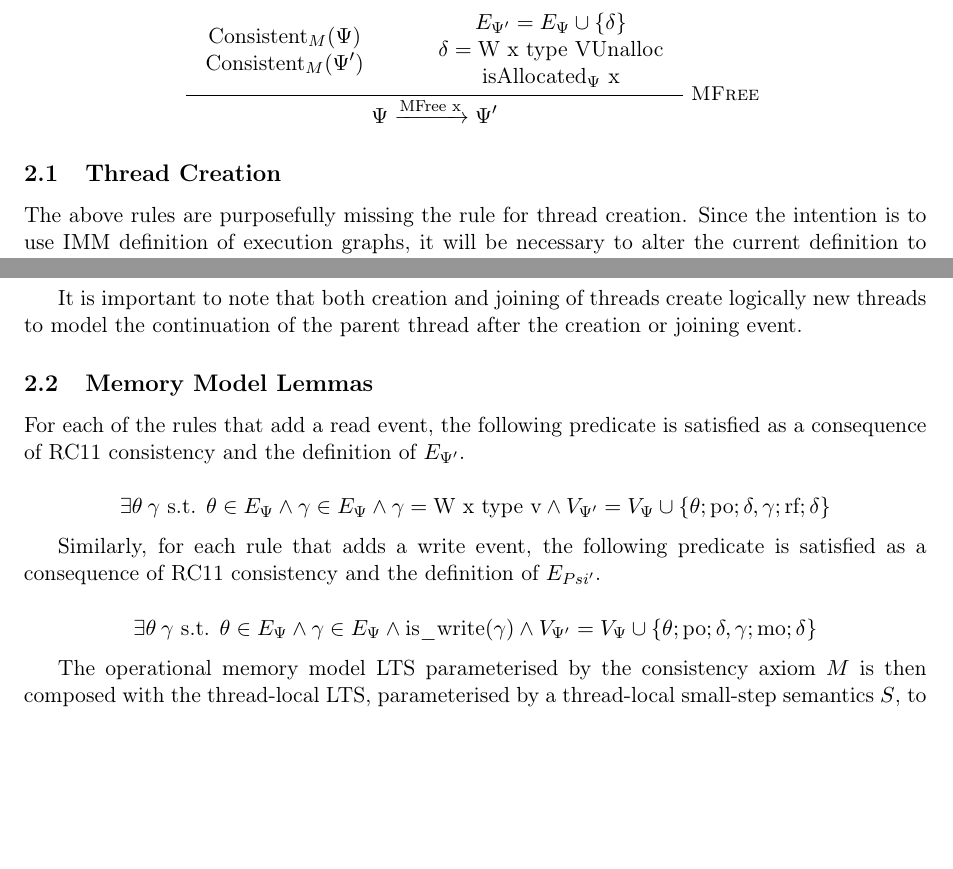
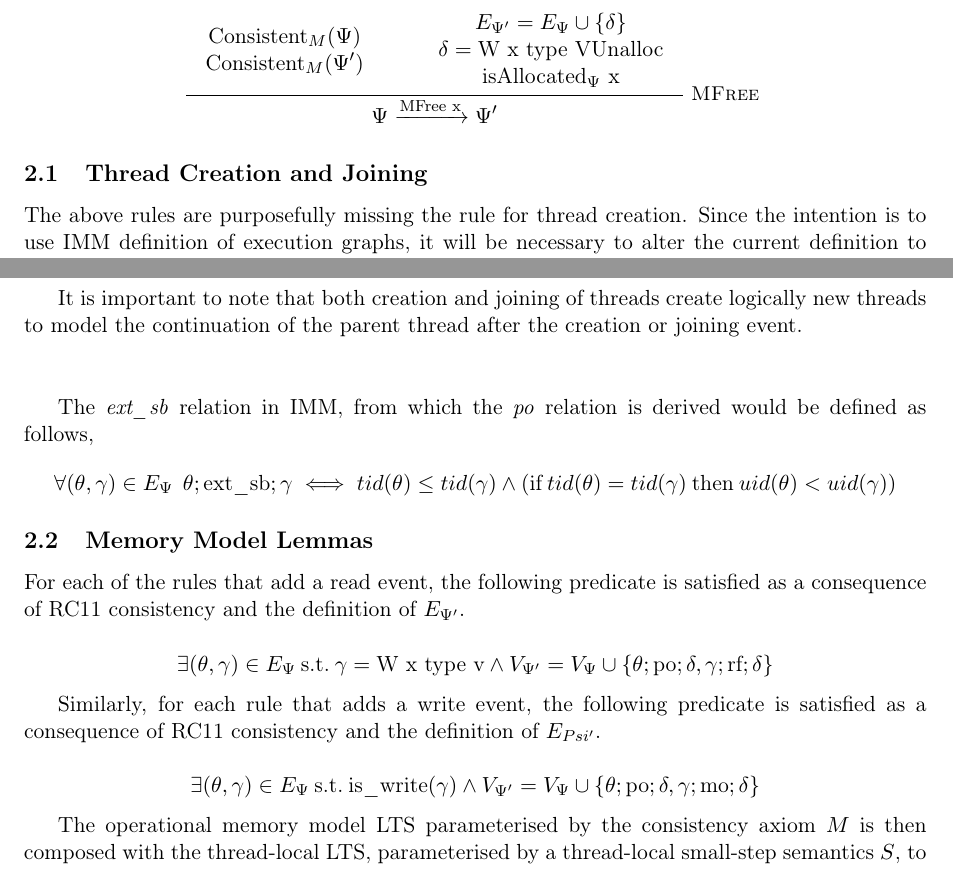
Before and after one commit to borgben/CompCertC11, a LaTeX document (latex-project/main.tex, which reads latex-project/sections/design.tex): two parts of pages 4 and 5 of 6, joined at a grey line, cut so that both start at the same text, the shorter picture padded with empty space. Compiled offline with pdfLaTeX.

Commit message:
Details regarding thread creation and joins

```diff
--- a/latex-project/sections/design.tex
+++ b/latex-project/sections/design.tex
@@ -179,7 +179,7 @@ The \(\text{neverAllocated}_{\Psi}\), is defined to be true if the only event on
 
 \end{mathpar}
 
-\subsection{Thread Creation}
+\subsection{Thread Creation and Joining}
 The above rules are purposefully missing the rule for thread creation. Since the intention is to use IMM definition of execution graphs, it will be necessary to alter the current definition to allow for arbitrarily nested thread lineage.
 IMM in its current state doesn't allow for thread lineage, all threads are equal and independent of each other. In order to accurately express the semantics of thread creation, we need to add an ordering between threads that
 reflects the parent-child relationship between threads. This is necessary to ensure that the memory events of a child thread are not visible to its parent thread until the child thread has been created.
@@ -191,19 +191,24 @@ Thread creation can then be modelled in the operational semantics by creating tw
 Both the newly created threads will be automatically synchronised with their parent, since there is a po edge from the last event of the parent thread to the first event of the child thread, but not with each other.
 Dually, the joining of threads can be modelled by synchronising the continuation of the parent thread with the completion of the child thread, ie. there is a po edge from the last event of the child thread to the join event of the parent thread. \\\\
 
-It is important to note that both creation and joining of threads create logically new threads to model the continuation of the parent thread after the creation or joining event.
+It is important to note that both creation and joining of threads create logically new threads to model the continuation of the parent thread after the creation or joining event. \\\\
+
+The \textit{ext\_sb} relation in IMM, from which the \textit{po} relation is derived would be defined as follows,
+\[
+    \forall (\theta, \gamma) \in E_{\Psi} \: \: \theta ; \text{ext\_sb}; \gamma \iff tid(\theta) \leq tid(\gamma) \wedge (\text{if} \: tid(\theta) = tid(\gamma) \: \text{then} \: uid(\theta) < uid(\gamma))
+\]
 \subsection{Memory Model Lemmas}
 
 For each of the rules that add a read event, the following predicate is satisfied as a consequence of RC11 consistency and the definition of \(E_{\Psi'}\).
 
 \[
-    \exists \theta \: \gamma \text{ s.t. } \theta \in E_{\Psi} \wedge \gamma \in E_{\Psi} \wedge \gamma = \text{W x type v} \wedge V_{\Psi'} = V_{\Psi} \cup \{ \theta ; \text{po}; \delta, \gamma; \text{rf}; \delta \}
+    \exists (\theta, \gamma) \in E_{\Psi} \: \text{s.t.} \: \gamma = \text{W x type v} \wedge V_{\Psi'} = V_{\Psi} \cup \{ \theta ; \text{po}; \delta, \gamma; \text{rf}; \delta \}
 \]
 
 Similarly,  for each rule that adds a write event, the following predicate is satisfied as a consequence of RC11 consistency and the definition of \(E_{Psi'}\).
 
 \[
-    \exists \theta \: \gamma \text{ s.t. } \theta \in E_{\Psi} \wedge \gamma \in E_{\Psi} \wedge \text{is\_write}(\gamma)  \wedge V_{\Psi'} = V_{\Psi} \cup \{ \theta ; \text{po}; \delta, \gamma; \text{mo}; \delta \}
+    \exists (\theta, \gamma) \in E_{\Psi} \: \text{s.t.} \: \text{is\_write}(\gamma)  \wedge V_{\Psi'} = V_{\Psi} \cup \{ \theta ; \text{po}; \delta, \gamma; \text{mo}; \delta \}
 \]
 
 The operational memory model LTS parameterised by the consistency axiom \(M\) is then composed with the thread-local LTS, parameterised by a thread-local small-step semantics \(S\), to define the whole-system semantics of a program.
```
Also changed, not shown: 2 other files.
